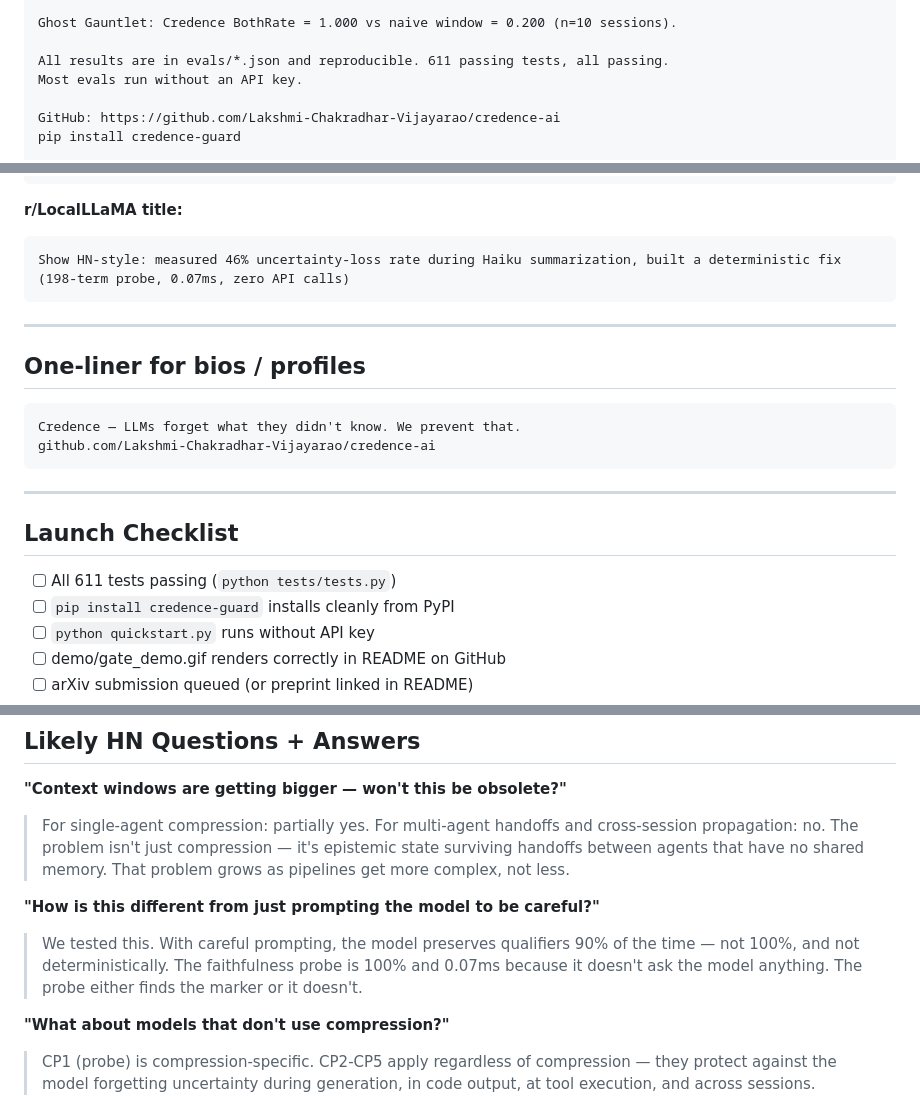
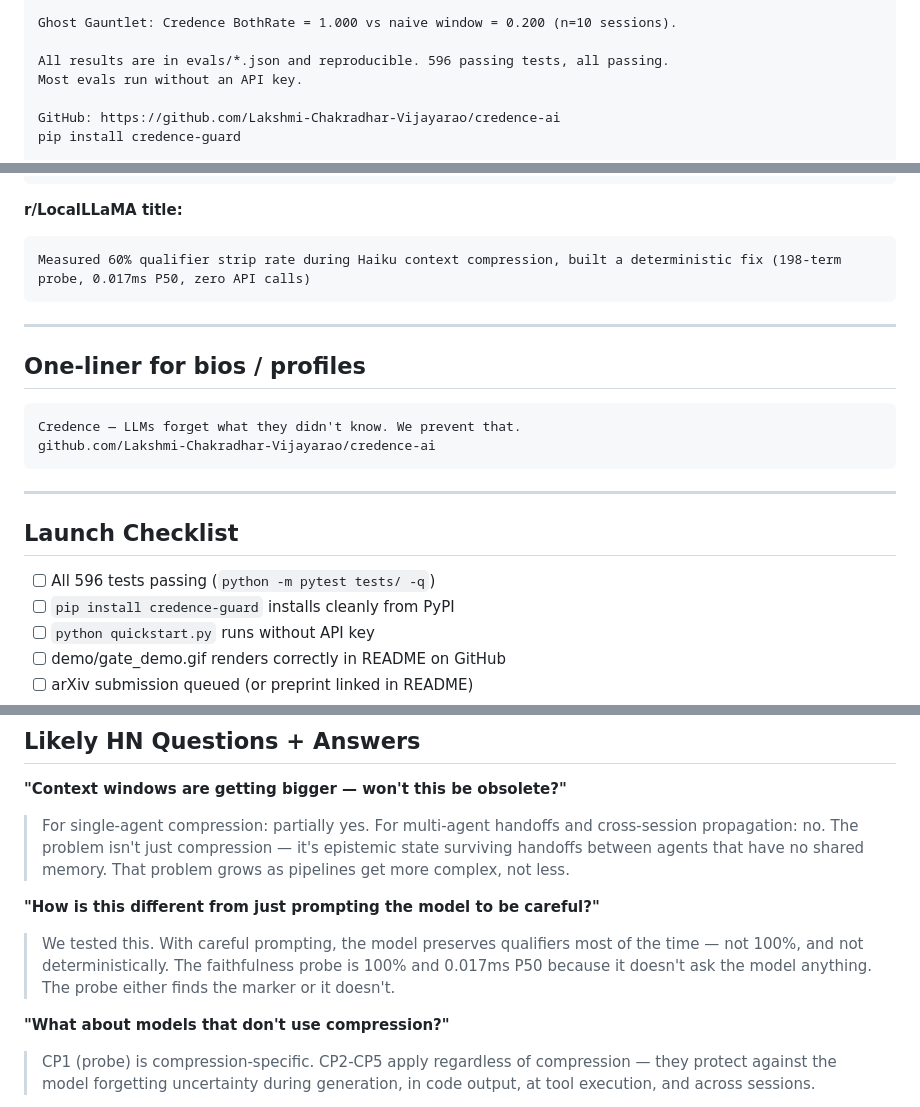
Before and after one commit to Lakshmi-Chakradhar-Vijayarao/credence-ai, a Markdown page: docs/LAUNCH.md, 3 parts joined by grey strips. Rendered like a GitHub page.

````diff
--- a/docs/LAUNCH.md
+++ b/docs/LAUNCH.md
@@ -49,7 +49,7 @@ registration) that classifies by provenance rather than surface text.
 
 Ghost Gauntlet: Credence BothRate = 1.000 vs naive window = 0.200 (n=10 sessions).
 
-All results are in evals/*.json and reproducible. 611 passing tests, all passing.
+All results are in evals/*.json and reproducible. 596 passing tests, all passing.
 Most evals run without an API key.
 
 GitHub: https://github.com/Lakshmi-Chakradhar-Vijayarao/credence-ai
@@ -178,7 +178,7 @@ Built an epistemic enforcement layer for Claude Code — prevents "I think the r
 
 **r/LocalLLaMA title:**
 ```
-Show HN-style: measured 46% uncertainty-loss rate during Haiku summarization, built a deterministic fix (198-term probe, 0.07ms, zero API calls)
+Measured 60% qualifier strip rate during Haiku context compression, built a deterministic fix (198-term probe, 0.017ms P50, zero API calls)
 ```
 
 ---
@@ -194,7 +194,7 @@ github.com/Lakshmi-Chakradhar-Vijayarao/credence-ai
 
 ## Launch Checklist
 
-- [ ] All 611 tests passing (`python tests/tests.py`)
+- [ ] All 596 tests passing (`python -m pytest tests/ -q`)
 - [ ] `pip install credence-guard` installs cleanly from PyPI
 - [ ] `python quickstart.py` runs without API key
 - [ ] demo/gate_demo.gif renders correctly in README on GitHub
@@ -210,7 +210,7 @@ github.com/Lakshmi-Chakradhar-Vijayarao/credence-ai
 > For single-agent compression: partially yes. For multi-agent handoffs and cross-session propagation: no. The problem isn't just compression — it's epistemic state surviving handoffs between agents that have no shared memory. That problem grows as pipelines get more complex, not less.
 
 **"How is this different from just prompting the model to be careful?"**
-> We tested this. With careful prompting, the model preserves qualifiers 90% of the time — not 100%, and not deterministically. The faithfulness probe is 100% and 0.07ms because it doesn't ask the model anything. The probe either finds the marker or it doesn't.
+> We tested this. With careful prompting, the model preserves qualifiers most of the time — not 100%, and not deterministically. The faithfulness probe is 100% and 0.017ms P50 because it doesn't ask the model anything. The probe either finds the marker or it doesn't.
 
 **"What about models that don't use compression?"**
 > CP1 (probe) is compression-specific. CP2-CP5 apply regardless of compression — they protect against the model forgetting uncertainty during generation, in code output, at tool execution, and across sessions.
````
Also changed, not shown: other parts of docs/LAUNCH.md (+14 -14 lines), docs/MCP_REGISTRY_SUBMISSION.md (added, +103 -0 lines).
